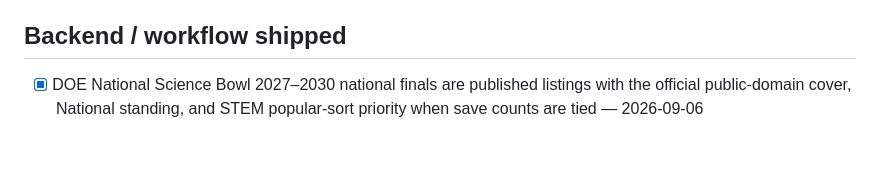
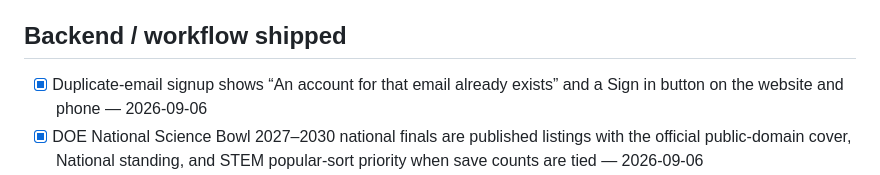
Before and after one commit to Admft/Causey, a Markdown page: .cursor/district-ux-progress.md, the part around the change. GitHub-like rendering; blank space fills up the shorter version.

```diff
--- a/.cursor/district-ux-progress.md
+++ b/.cursor/district-ux-progress.md
@@ -17,6 +17,7 @@ Living backlog for the continuous improvement loop. Mark items done with date +
 - [x] Org workspace visual redesign (coach home reads as one clear mission, not panel soup) — 2026-08-05 (426148a)
 
 ## Backend / workflow shipped
+- [x] Duplicate-email signup shows “An account for that email already exists” and a Sign in button on the website and phone — 2026-09-06
 - [x] DOE National Science Bowl 2027–2030 national finals are published listings with the official public-domain cover, National standing, and STEM popular-sort priority when save counts are tied — 2026-09-06
 - [x] Terms-review pass on seven “no letter needed” candidates: Congressional App Challenge (one national window) and Hack Club Hackathons (documented JSON; virtual + US) are indexed. Science Olympiad, Poetry Out Loud, EdTA, Music for All, WGI, and USACO stay blocked or Cloudflare/no-dates — 2026-09-06
 - [x] Source eligibility memo plus one DOE-style STEM adapter: Congressional App Challenge as a single national May–October 2026 submission window (not 374 district rows). Registry “free APIs” (Tabroom JSON, RobotEvents, FIRST, Devpost, MLH, CTFtime, Codeforces, TBA) stay blocked. Science Olympiad and Poetry Out Loud failed the terms pass — 2026-09-06
```
Also changed, not shown: .cursor/club-district-perfection-loop.md (+2 -1 lines).
